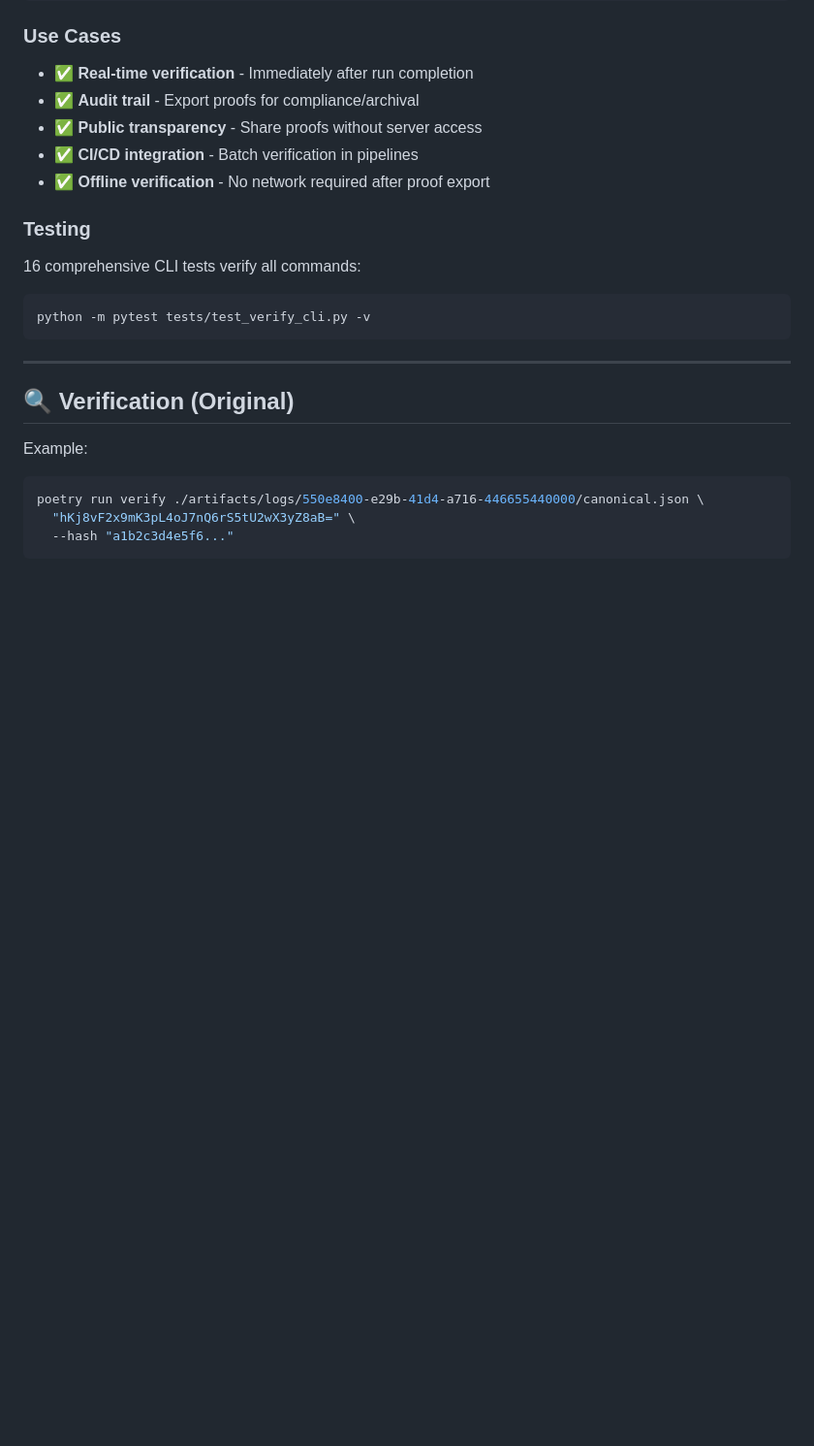
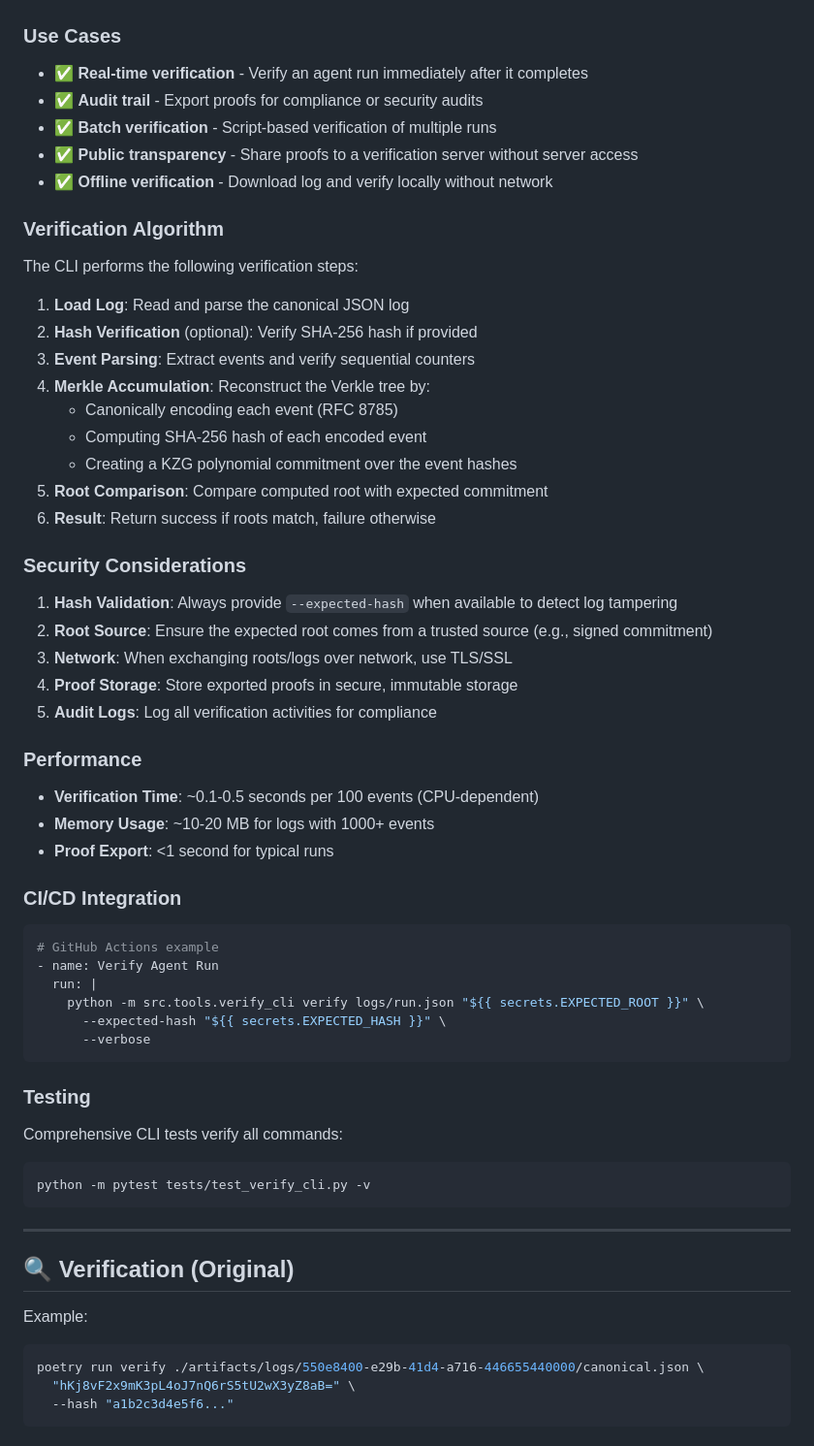
Before and after one commit to AndyO97/verifiable_ai_agent_server, a Markdown page: README.md, the part around one of its changes. Shown at 97% size. Drawn GitHub-style; blank space fills up the shorter version.

````diff
--- a/README.md
+++ b/README.md
@@ -430,14 +507,53 @@ $env:PYTHONPATH = "."; python -m src.tools.verify_cli export-proof ./logs/run.js
 ### Use Cases
 
-- ✅ **Real-time verification** - Immediately after run completion
-- ✅ **Audit trail** - Export proofs for compliance/archival
-- ✅ **Public transparency** - Share proofs without server access
-- ✅ **CI/CD integration** - Batch verification in pipelines
-- ✅ **Offline verification** - No network required after proof export
+- ✅ **Real-time verification** - Verify an agent run immediately after it completes
+- ✅ **Audit trail** - Export proofs for compliance or security audits
+- ✅ **Batch verification** - Script-based verification of multiple runs
+- ✅ **Public transparency** - Share proofs to a verification server without server access
+- ✅ **Offline verification** - Download log and verify locally without network
+
+### Verification Algorithm
+
+The CLI performs the following verification steps:
+
+1. **Load Log**: Read and parse the canonical JSON log
+2. **Hash Verification** (optional): Verify SHA-256 hash if provided
+3. **Event Parsing**: Extract events and verify sequential counters
+4. **Merkle Accumulation**: Reconstruct the Verkle tree by:
+   - Canonically encoding each event (RFC 8785)
+   - Computing SHA-256 hash of each encoded event
+   - Creating a KZG polynomial commitment over the event hashes
+5. **Root Comparison**: Compare computed root with expected commitment
+6. **Result**: Return success if roots match, failure otherwise
+
+### Security Considerations
+
+1. **Hash Validation**: Always provide `--expected-hash` when available to detect log tampering
+2. **Root Source**: Ensure the expected root comes from a trusted source (e.g., signed commitment)
+3. **Network**: When exchanging roots/logs over network, use TLS/SSL
+4. **Proof Storage**: Store exported proofs in secure, immutable storage
+5. **Audit Logs**: Log all verification activities for compliance
+
+### Performance
+
+- **Verification Time**: ~0.1-0.5 seconds per 100 events (CPU-dependent)
+- **Memory Usage**: ~10-20 MB for logs with 1000+ events
+- **Proof Export**: <1 second for typical runs
+
+### CI/CD Integration
+
+```yaml
+# GitHub Actions example
+- name: Verify Agent Run
+  run: |
+    python -m src.tools.verify_cli verify logs/run.json "${{ secrets.EXPECTED_ROOT }}" \
+      --expected-hash "${{ secrets.EXPECTED_HASH }}" \
+      --verbose
+```
 
 ### Testing
 
-16 comprehensive CLI tests verify all commands:
+Comprehensive CLI tests verify all commands:
 ```powershell
 python -m pytest tests/test_verify_cli.py -v
 ```
````
Also changed, not shown: other parts of README.md (+101 -24 lines), VERIFY_CLI_GUIDE.md (deleted, +0 -341 lines).
